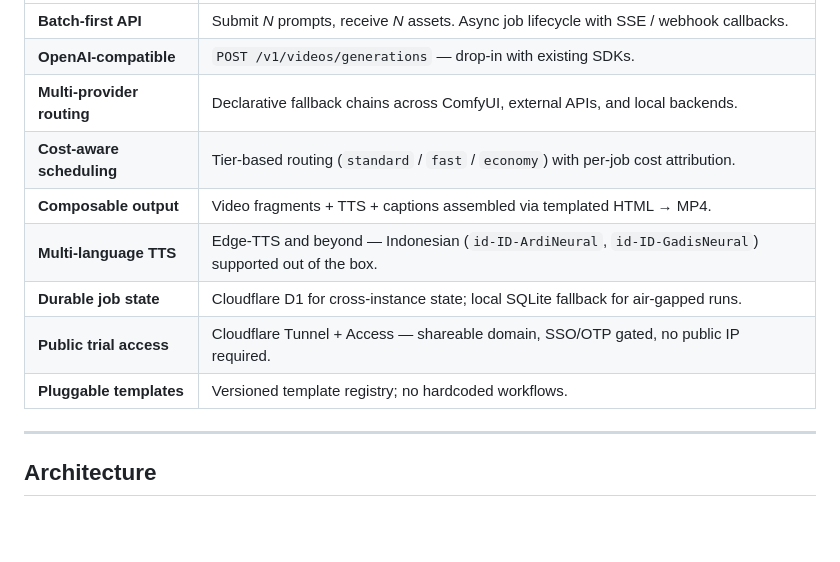
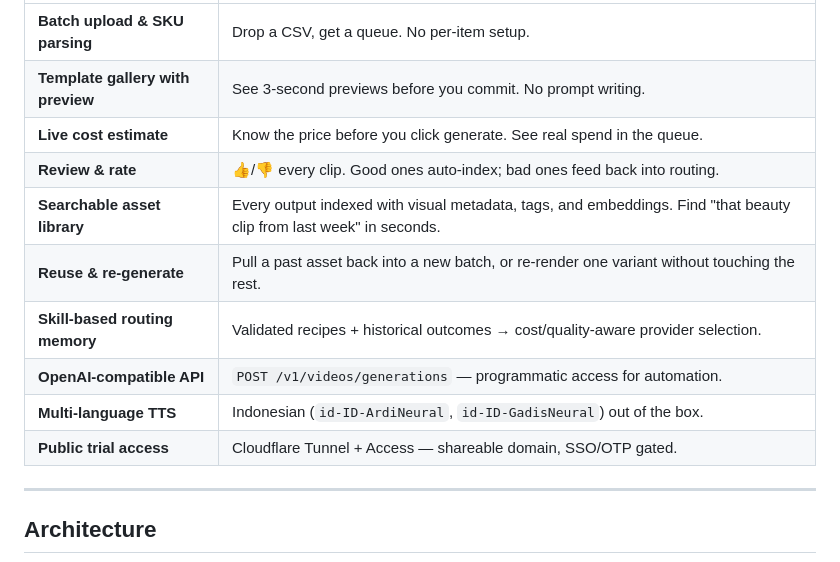
Before and after one commit to vfvincentwong2026/video-batch-id, a Markdown page: README.md, the part around one of its changes. Rendered like a GitHub page; blank space fills up the shorter version.

```diff
--- a/README.md
+++ b/README.md
@@ -41,13 +76,14 @@ Submit a batch, receive assets. No per-clip babysitting.
 |---|---|
-| **Batch-first API** | Submit *N* prompts, receive *N* assets. Async job lifecycle with SSE / webhook callbacks. |
-| **OpenAI-compatible** | `POST /v1/videos/generations` — drop-in with existing SDKs. |
-| **Multi-provider routing** | Declarative fallback chains across ComfyUI, external APIs, and local backends. |
-| **Cost-aware scheduling** | Tier-based routing (`standard` / `fast` / `economy`) with per-job cost attribution. |
-| **Composable output** | Video fragments + TTS + captions assembled via templated HTML → MP4. |
-| **Multi-language TTS** | Edge-TTS and beyond — Indonesian (`id-ID-ArdiNeural`, `id-ID-GadisNeural`) supported out of the box. |
-| **Durable job state** | Cloudflare D1 for cross-instance state; local SQLite fallback for air-gapped runs. |
-| **Public trial access** | Cloudflare Tunnel + Access — shareable domain, SSO/OTP gated, no public IP required. |
-| **Pluggable templates** | Versioned template registry; no hardcoded workflows. |
+| **Batch upload & SKU parsing** | Drop a CSV, get a queue. No per-item setup. |
+| **Template gallery with preview** | See 3-second previews before you commit. No prompt writing. |
+| **Live cost estimate** | Know the price before you click generate. See real spend in the queue. |
+| **Review & rate** | 👍/👎 every clip. Good ones auto-index; bad ones feed back into routing. |
+| **Searchable asset library** | Every output indexed with visual metadata, tags, and embeddings. Find "that beauty clip from last week" in seconds. |
+| **Reuse & re-generate** | Pull a past asset back into a new batch, or re-render one variant without touching the rest. |
+| **Skill-based routing memory** | Validated recipes + historical outcomes → cost/quality-aware provider selection. |
+| **OpenAI-compatible API** | `POST /v1/videos/generations` — programmatic access for automation. |
+| **Multi-language TTS** | Indonesian (`id-ID-ArdiNeural`, `id-ID-GadisNeural`) out of the box. |
+| **Public trial access** | Cloudflare Tunnel + Access — shareable domain, SSO/OTP gated. |
 
 ---
 
```
Also changed, not shown: other parts of README.md (+119 -160 lines).
